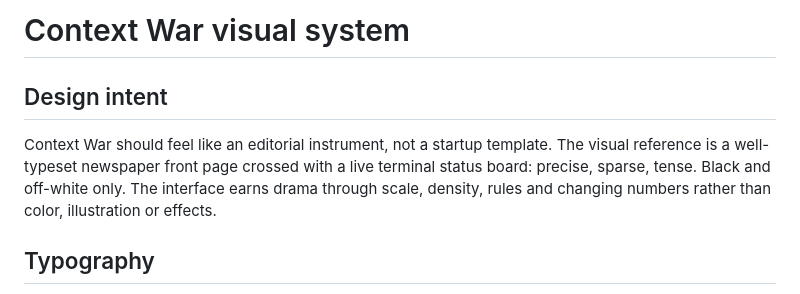
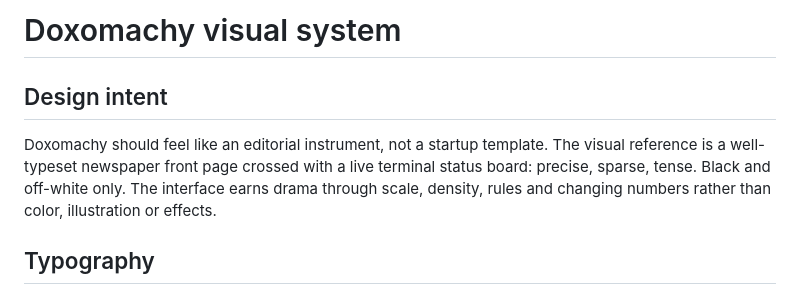
Before and after one commit to flcrom/doxomachy, a Markdown page: DESIGN.md, the part around the change. Drawn GitHub-style.

```diff
--- a/DESIGN.md
+++ b/DESIGN.md
@@ -1,7 +1,7 @@
-# Context War visual system
+# Doxomachy visual system
 
 ## Design intent
-Context War should feel like an editorial instrument, not a startup template. The visual reference is a well-typeset newspaper front page crossed with a live terminal status board: precise, sparse, tense. Black and off-white only. The interface earns drama through scale, density, rules and changing numbers rather than color, illustration or effects.
+Doxomachy should feel like an editorial instrument, not a startup template. The visual reference is a well-typeset newspaper front page crossed with a live terminal status board: precise, sparse, tense. Black and off-white only. The interface earns drama through scale, density, rules and changing numbers rather than color, illustration or effects.
 
 ## Typography
 - Display: system grotesk stack `Arial, Helvetica, sans-serif`, 800 weight, -0.055em tracking. Hero ranges from 76px desktop to 44px mobile. No fashionable imported font dependency and no ornamental alternates.
```
